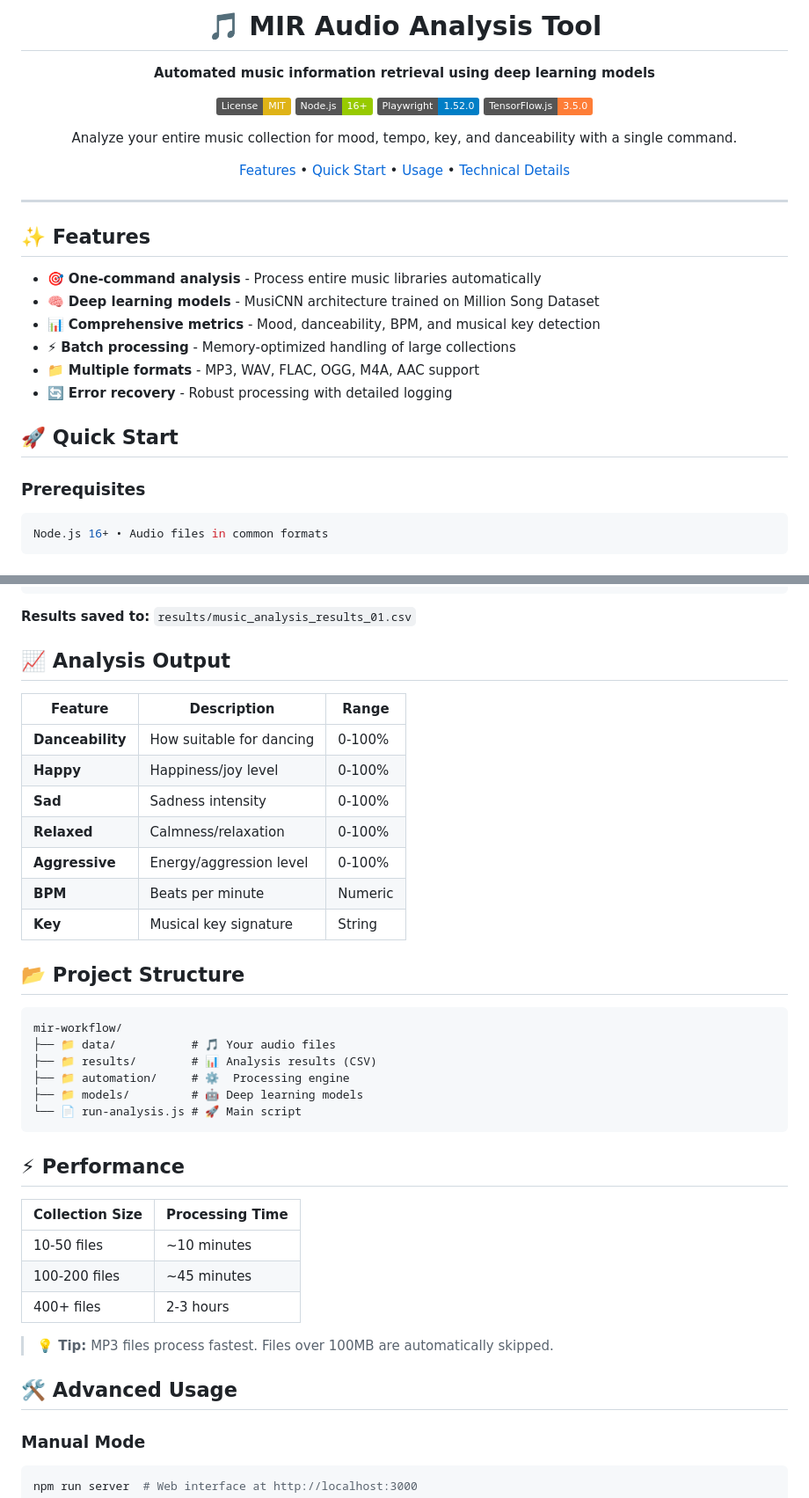
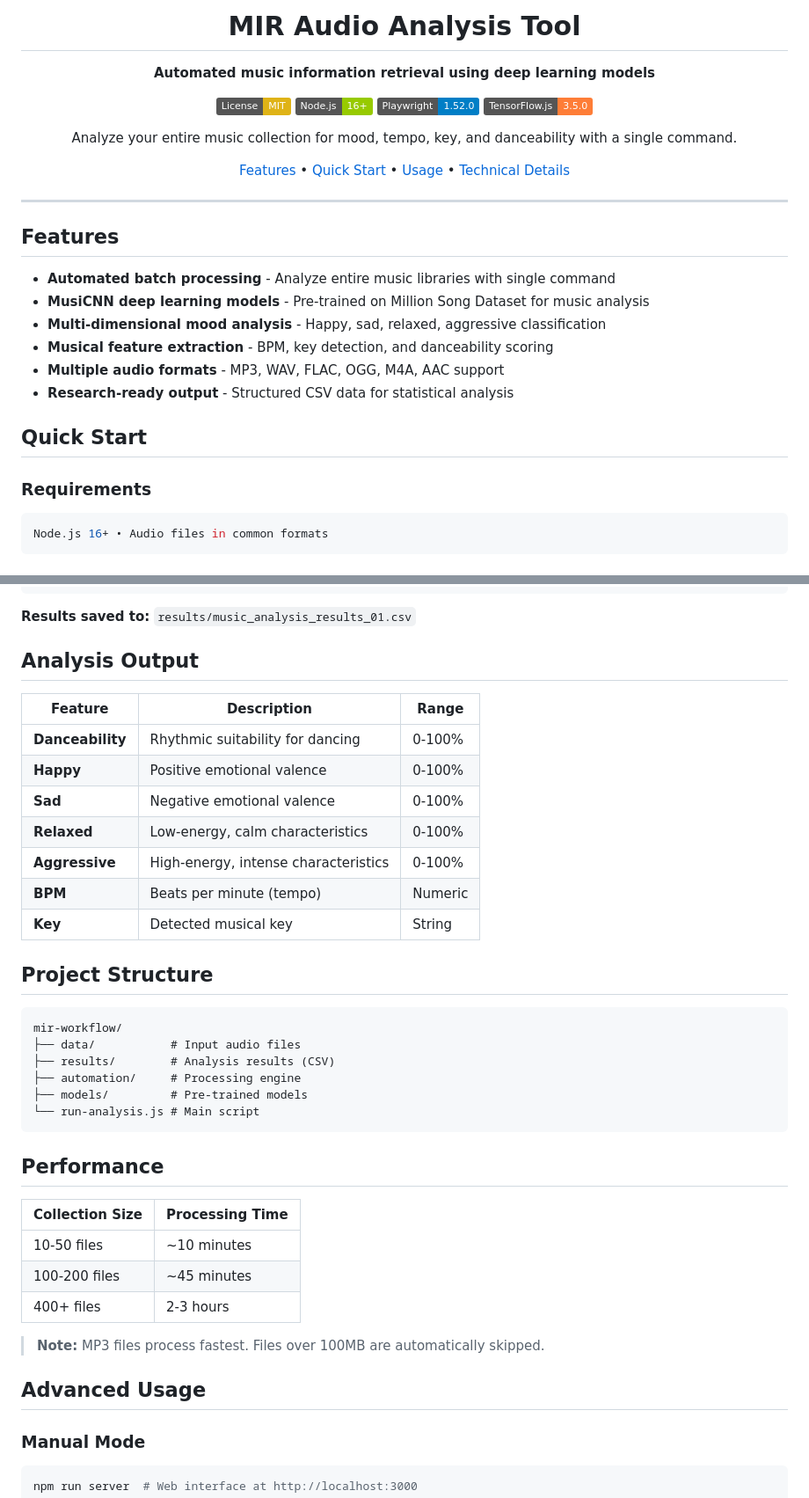
Before and after one commit to jasonmokk/mir-workflow, a Markdown page: README.md, 2 parts joined by grey strips. Shown at 88% size. Rendered like a GitHub page; badges without logos.

````diff
--- a/README.md
+++ b/README.md
@@ -1,6 +1,6 @@
 <div align="center">
 
-# 🎵 MIR Audio Analysis Tool
+# MIR Audio Analysis Tool
 
 **Automated music information retrieval using deep learning models**
 
@@ -17,18 +17,18 @@ Analyze your entire music collection for mood, tempo, key, and danceability with
 
 ---
 
-## ✨ Features
+## Features
 
-- 🎯 **One-command analysis** - Process entire music libraries automatically
-- 🧠 **Deep learning models** - MusiCNN architecture trained on Million Song Dataset
-- 📊 **Comprehensive metrics** - Mood, danceability, BPM, and musical key detection
-- ⚡ **Batch processing** - Memory-optimized handling of large collections
-- 📁 **Multiple formats** - MP3, WAV, FLAC, OGG, M4A, AAC support
-- 🔄 **Error recovery** - Robust processing with detailed logging
+- **Automated batch processing** - Analyze entire music libraries with single command
+- **MusiCNN deep learning models** - Pre-trained on Million Song Dataset for music analysis
+- **Multi-dimensional mood analysis** - Happy, sad, relaxed, aggressive classification
+- **Musical feature extraction** - BPM, key detection, and danceability scoring
+- **Multiple audio formats** - MP3, WAV, FLAC, OGG, M4A, AAC support
+- **Research-ready output** - Structured CSV data for statistical analysis
 
-## 🚀 Quick Start
+## Quick Start
 
-### Prerequisites
+### Requirements
 ```bash
 Node.js 16+ • Audio files in common formats
 ```
@@ -50,30 +50,30 @@ npm start
 
 **Results saved to:** `results/music_analysis_results_01.csv`
 
-## 📈 Analysis Output
+## Analysis Output
 
 | Feature | Description | Range |
 |---------|-------------|-------|
-| **Danceability** | How suitable for dancing | 0-100% |
-| **Happy** | Happiness/joy level | 0-100% |
-| **Sad** | Sadness intensity | 0-100% |
-| **Relaxed** | Calmness/relaxation | 0-100% |
-| **Aggressive** | Energy/aggression level | 0-100% |
-| **BPM** | Beats per minute | Numeric |
-| **Key** | Musical key signature | String |
+| **Danceability** | Rhythmic suitability for dancing | 0-100% |
+| **Happy** | Positive emotional valence | 0-100% |
+| **Sad** | Negative emotional valence | 0-100% |
+| **Relaxed** | Low-energy, calm characteristics | 0-100% |
+| **Aggressive** | High-energy, intense characteristics | 0-100% |
+| **BPM** | Beats per minute (tempo) | Numeric |
+| **Key** | Detected musical key | String |
 
-## 📂 Project Structure
+## Project Structure
 
 ```
 mir-workflow/
-├── 📁 data/           # 🎵 Your audio files
-├── 📁 results/        # 📊 Analysis results (CSV)
-├── 📁 automation/     # ⚙️  Processing engine
-├── 📁 models/         # 🤖 Deep learning models
-└── 📄 run-analysis.js # 🚀 Main script
+├── data/           # Input audio files
+├── results/        # Analysis results (CSV)
+├── automation/     # Processing engine
+├── models/         # Pre-trained models
+└── run-analysis.js # Main script
 ```
 
-## ⚡ Performance
+## Performance
 
 | Collection Size | Processing Time |
 |----------------|-----------------|
@@ -81,9 +81,9 @@ mir-workflow/
 | 100-200 files | ~45 minutes |
 | 400+ files | 2-3 hours |
 
-> **💡 Tip:** MP3 files process fastest. Files over 100MB are automatically skipped.
+> **Note:** MP3 files process fastest. Files over 100MB are automatically skipped.
 
-## 🛠️ Advanced Usage
+## Advanced Usage
 
 ### Manual Mode
 ```bash
````
Also changed, not shown: other parts of README.md (+14 -16 lines).
